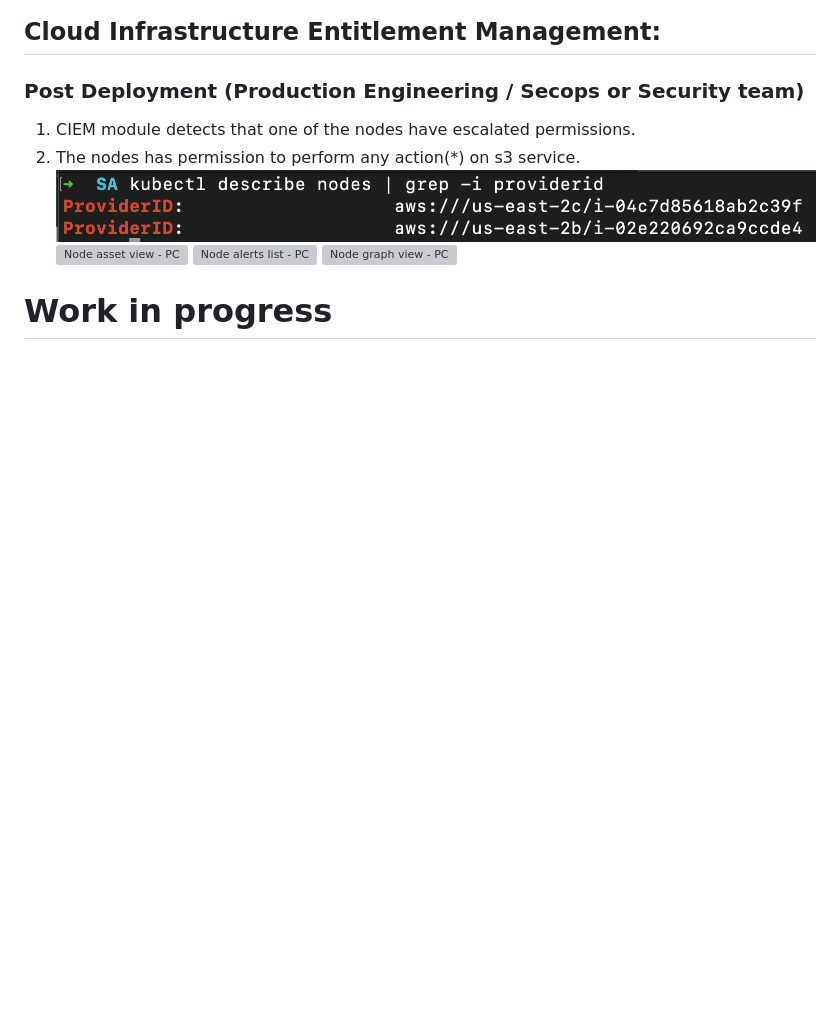
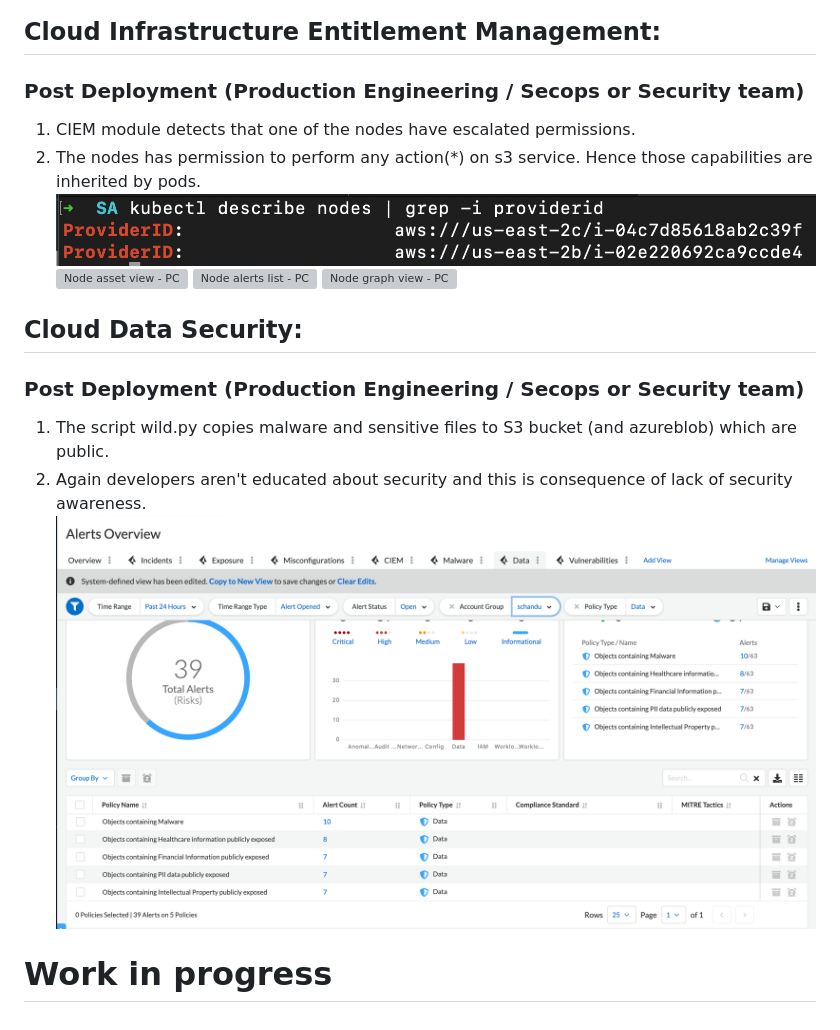
Before and after one commit to chanduusc/prismacloud-demo, a Markdown page: README.md, the part around the change. GitHub-like rendering; pictures changed too: img/pc_data_sec_alerts.png (added); blank space fills up the shorter version; grey boxes are pictures that could not be loaded.

Commit message:
[skip ci]

```diff
--- a/README.md
+++ b/README.md
@@ -95,10 +95,14 @@ __**Vulnerability policies are used as example here. Can be used with compliance
 ## Cloud Infrastructure Entitlement Management:
 ### Post Deployment (Production Engineering / Secops or Security team)
 1. CIEM module detects that one of the nodes have escalated permissions.
-2. The nodes has permission to perform any action(*) on s3 service.
+2. The nodes has permission to perform any action(*) on s3 service. Hence those capabilities are inherited by pods.
 ![Get host info - kubectl](img/kubectl_get_instance_id.png "Get host info - kubectl")
 ![Node asset view - PC](img/node_asset_pc.png "Node asset view - PC")
 ![Node alerts list - PC](img/alerts_list.png "Node alerts list - PC")
 ![Node graph view - PC](img/pc_graph.png "Node graph view - PC")
-
+## Cloud Data Security:
+### Post Deployment (Production Engineering / Secops or Security team)
+1. The script wild.py copies malware and sensitive files to S3 bucket (and azureblob) which are public.
+2. Again developers aren't educated about security and this is consequence of lack of security awareness.
+![Data alerts list - PC](img/pc_data_sec_alerts.png "Data alerts list - PC")
 # Work in progress
```
Also changed, not shown: img/asset_inventory.png (added), img/compliance_overview.png (added), img/cspm_reports.png (added).
